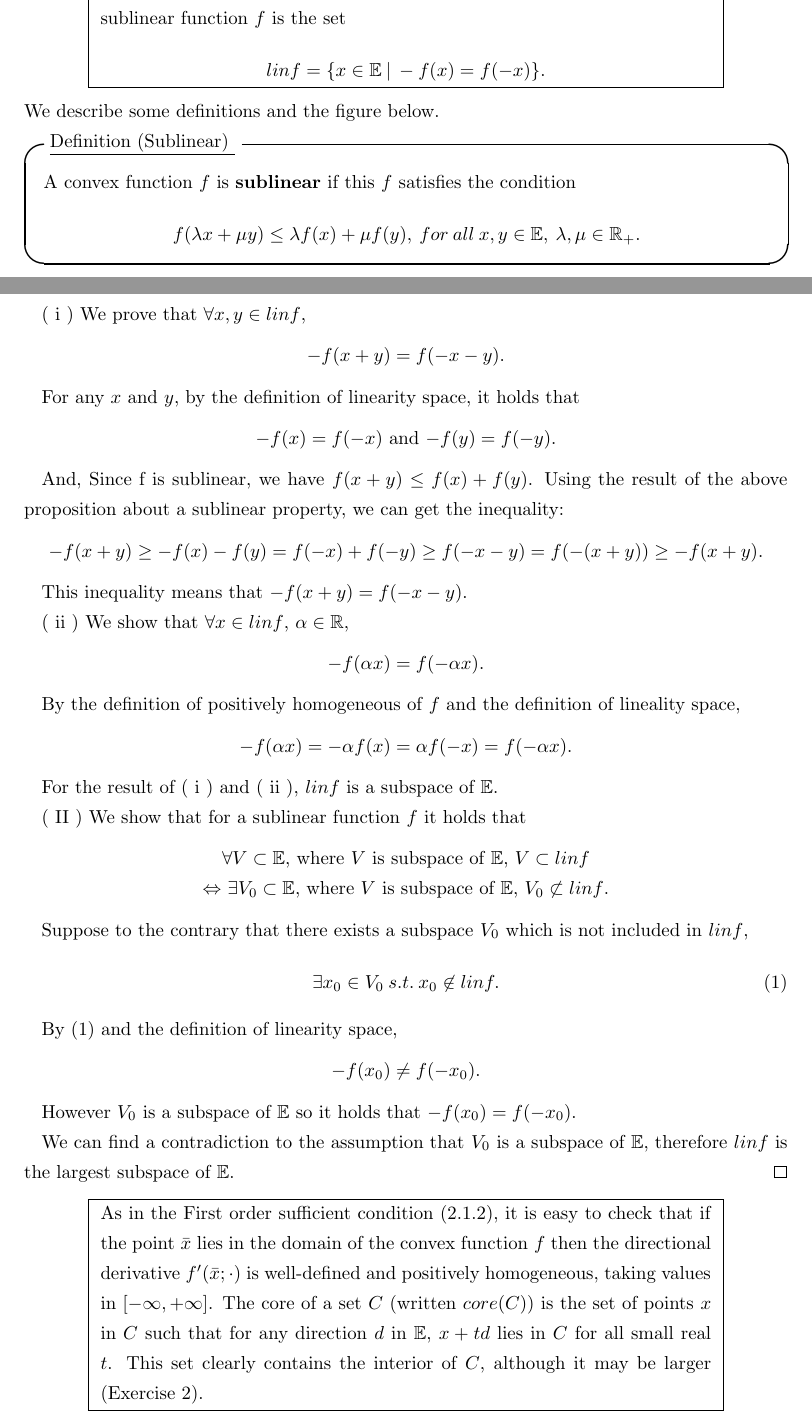
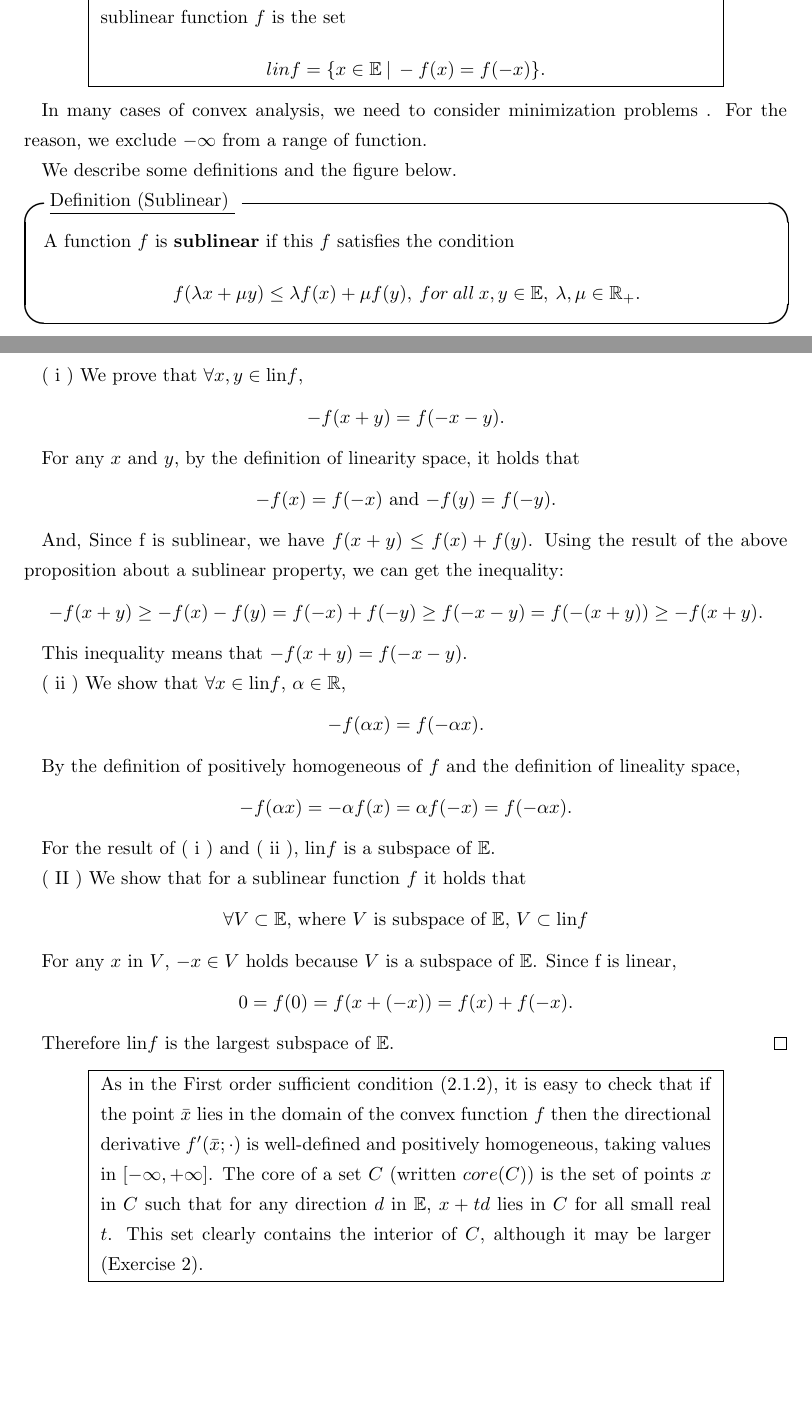
Before and after one commit to Ryotaewamoto/math_study, a LaTeX document (max_formula/max_formula.tex): two parts of pages 2 and 5 of 6, joined at a grey line, cut so that both start at the same text, the shorter picture padded with empty space. Compiled offline with pLaTeX and dvipdfmx.

Commit message:
fix: fix a proof
feat: 新機能
fix: バグ修正・レビュー反映
docs: ドキュメントの変更
style: コードのロジックに影響を与えない変更（ホワイトスペース、フォーマット、セミコロンの欠落など）
refactor: バグ修正でも機能追加でもないコード変更
perf: パフォーマンス向上
test: テストの追加や既存のテストの修正
chore: ビルドプロセス、またはドキュメント生成などの補助ツールやライブラリの変更

```diff
--- a/max_formula/max_formula.tex
+++ b/max_formula/max_formula.tex
@@ -5,6 +6,7 @@
 % 数式
 \usepackage{amsmath,amsfonts}
 \usepackage{amsthm}
+\usepackage{amssymb}
 \usepackage{bm}
 \usepackage{mathtools}
 % 画像
@@ -102,10 +106,14 @@ Here We consider the definition of indicator function.
     \end{minipage}
   }
 \end{center}
+
+In many cases of convex analysis, we need to
+consider minimization problems . For the reason, we exclude $-\infty$ from a range of function.
+
 We describe some definitions and the figure below.
 
 \begin{itembox}[l]{\underline{Definition (Sublinear) }}
-  A convex function $f$ is \textbf{sublinear} if this $f$ satisfies the condition
+  A function $f$ is \textbf{sublinear} if this $f$ satisfies the condition
 
   \begin{equation}
     f(\lambda x + \mu y) \leq \lambda f(x) + \mu f(y),\:for \:all\: x, y \in{\mathbb{E}},\: \lambda, \mu \in{\mathbb{R}}_+. \notag
@@ -230,7 +239,7 @@ which $f$ is linear.
     \item $\forall x \in lin f$, $\alpha \in{\mathbb{R}}$, $\alpha x \in lin f$ .
   \end{enumerate}
 
-  ( $\mathrm{i}$ ) We prove that $\forall x, y \in lin f$,
+  ( $\mathrm{i}$ ) We prove that $\forall x, y \in \text{lin}f$,
 
   \begin{center}
     $-f(x+y) = f(-x-y)$.
@@ -251,7 +260,7 @@ which $f$ is linear.
 
   This inequality means that $-f(x+y) = f(-x-y)$.
 
-  ( $\mathrm{ii}$ ) We show that $\forall x \in lin f$, $\alpha \in{\mathbb{R}}$,
+  ( $\mathrm{ii}$ ) We show that $\forall x \in \text{lin}f$, $\alpha \in{\mathbb{R}}$,
 
   \begin{center}
     $-f(\alpha x) = f(-\alpha x)$.
@@ -263,30 +272,21 @@ which $f$ is linear.
     $-f(\alpha x) = - \alpha f(x) = \alpha f(-x) = f(- \alpha x)$.
   \end{center}
 
-  For the result of ( $\mathrm{i}$ ) and ( $\mathrm{ii}$ ), $lin f$ is a subspace of $\mathbb{E}$.
+  For the result of ( $\mathrm{i}$ ) and ( $\mathrm{ii}$ ), $\text{lin}f$ is a subspace of $\mathbb{E}$.
 
   ( $\mathrm{II}$ ) We show that for a sublinear function $f$ it holds that
 
   \begin{center}
-    $\forall V \subset \mathbb{E}$, where $V$ is subspace of $\mathbb{E}$, $V \subset lin f$ \\
-    $\Leftrightarrow$ $\exists V_0 \subset \mathbb{E}$, where $V$ is subspace of $\mathbb{E}$, $V_0 \not\subset lin f$.
+    $\forall V \subset \mathbb{E}$, where $V$ is subspace of $\mathbb{E}$, $V \subset \text{lin}f$
   \end{center}
 
-  Suppose to the contrary that there exists a subspace $V_0$ which is not included in $lin f$,
-
-  \begin{equation}
-    \exists x_0 \in V_0 \:s.t.\: x_0 \not\in lin f.
-  \end{equation}
-
-  By (1) and the definition of linearity space,
+  For any $x$ in $V$, $-x \in V$ holds because $V$ is a subspace of $\mathbb{E}$. Since f is linear,
 
   \begin{center}
-    $-f(x_0) \not= f(-x_0)$.
+    $0 = f(0) = f(x + (-x)) = f(x) + f(-x)$.
   \end{center}
 
-  However $V_0$ is a subspace of $\mathbb{E}$ so it holds that $-f(x_0) = f(-x_0)$.
-
-  We can find a contradiction to the assumption that $V_0$ is a subspace of $\mathbb{E}$, therefore $lin f$ is the largest subspace of $\mathbb{E}$.
+  Therefore $\text{lin}f$ is the largest subspace of $\mathbb{E}$.
 \end{proof}
 
 \begin{center}
```
Also changed, not shown: README.md, max_formula/out/max_formula.pdf, max_formula/max_formula.tex (28 more changed lines).
